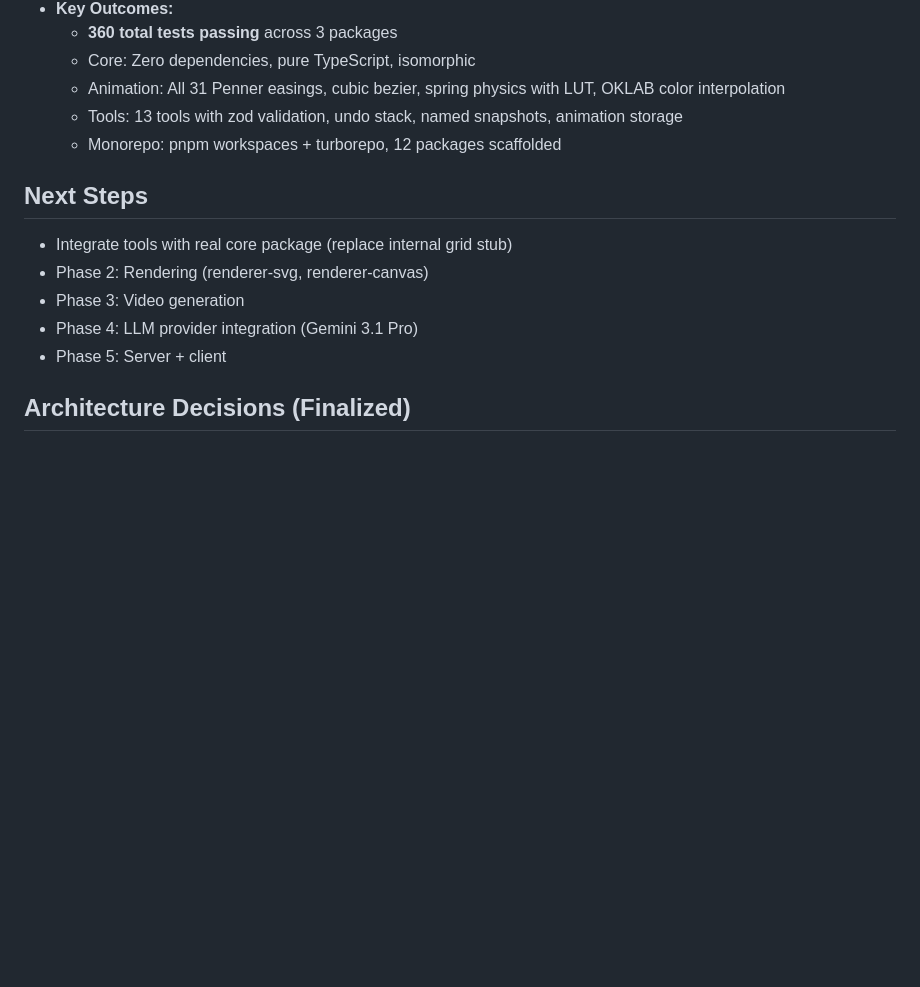
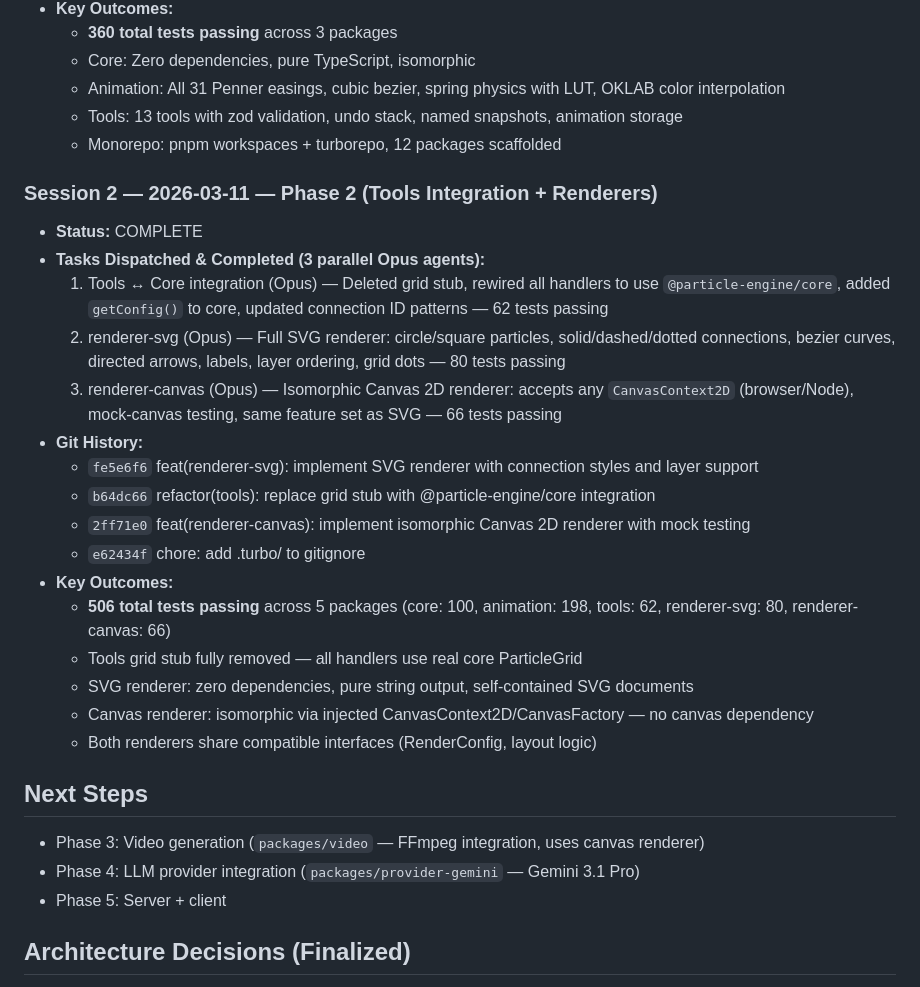
Before and after one commit to AILA-TESTS/particle-engine, a Markdown page: memory/progress.md, the part around the change. Rendered like a GitHub page; blank space fills up the shorter version.

Commit message:
Update progress — Phase 2 complete (renderers + tools integration)
Co-Authored-By: Claude Opus 4.6 <noreply@anthropic.com>

```diff
--- a/memory/progress.md
+++ b/memory/progress.md
@@ -57,11 +57,27 @@
   - Tools: 13 tools with zod validation, undo stack, named snapshots, animation storage
   - Monorepo: pnpm workspaces + turborepo, 12 packages scaffolded
 
+### Session 2 — 2026-03-11 — Phase 2 (Tools Integration + Renderers)
+- **Status:** COMPLETE
+- **Tasks Dispatched & Completed (3 parallel Opus agents):**
+  1. Tools ↔ Core integration (Opus) — Deleted grid stub, rewired all handlers to use `@particle-engine/core`, added `getConfig()` to core, updated connection ID patterns — 62 tests passing
+  2. renderer-svg (Opus) — Full SVG renderer: circle/square particles, solid/dashed/dotted connections, bezier curves, directed arrows, labels, layer ordering, grid dots — 80 tests passing
+  3. renderer-canvas (Opus) — Isomorphic Canvas 2D renderer: accepts any `CanvasContext2D` (browser/Node), mock-canvas testing, same feature set as SVG — 66 tests passing
+- **Git History:**
+  - `fe5e6f6` feat(renderer-svg): implement SVG renderer with connection styles and layer support
+  - `b64dc66` refactor(tools): replace grid stub with @particle-engine/core integration
+  - `2ff71e0` feat(renderer-canvas): implement isomorphic Canvas 2D renderer with mock testing
+  - `e62434f` chore: add .turbo/ to gitignore
+- **Key Outcomes:**
+  - **506 total tests passing** across 5 packages (core: 100, animation: 198, tools: 62, renderer-svg: 80, renderer-canvas: 66)
+  - Tools grid stub fully removed — all handlers use real core ParticleGrid
+  - SVG renderer: zero dependencies, pure string output, self-contained SVG documents
+  - Canvas renderer: isomorphic via injected CanvasContext2D/CanvasFactory — no canvas dependency
+  - Both renderers share compatible interfaces (RenderConfig, layout logic)
+
 ## Next Steps
-- Integrate tools with real core package (replace internal grid stub)
-- Phase 2: Rendering (renderer-svg, renderer-canvas)
-- Phase 3: Video generation
-- Phase 4: LLM provider integration (Gemini 3.1 Pro)
+- Phase 3: Video generation (`packages/video` — FFmpeg integration, uses canvas renderer)
+- Phase 4: LLM provider integration (`packages/provider-gemini` — Gemini 3.1 Pro)
 - Phase 5: Server + client
 
 ## Architecture Decisions (Finalized)
```
